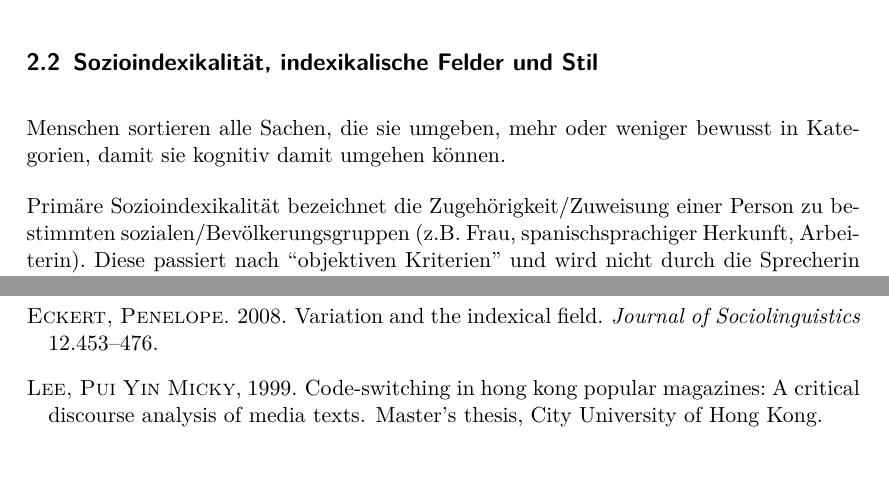
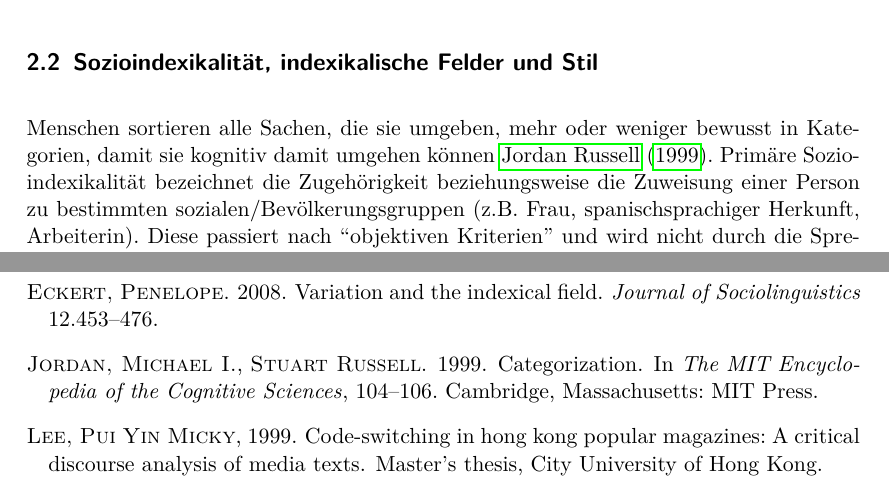
Before and after one commit to lusy/hausarbeiten, a LaTeX document (spanishNYC/hausarbeit/main.tex, which reads spanishNYC/hausarbeit/2-Grundlagen.tex, spanishNYC/hausarbeit/literature.bib): two parts of pages 7 and 24 of 24, joined at a grey line, cut so that both start at the same text, the shorter picture padded with empty space. Compiled offline with pdfLaTeX.

Commit message:
spanishNYC: Add quote for categorisation

```diff
--- a/spanishNYC/hausarbeit/2-Grundlagen.tex
+++ b/spanishNYC/hausarbeit/2-Grundlagen.tex
@@ -50,10 +50,8 @@ Zentella beobachtet ferner die Tendenz, dass Sprecherinnen der 2. Generation meh
 \subsection{Sozioindexikalität, indexikalische Felder und Stil}
 \label{chap:sozioindexicality}
 
-Menschen sortieren alle Sachen, die sie umgeben, mehr oder weniger bewusst in Kategorien, damit sie kognitiv damit umgehen können.
-%macht dieser Satz als Eröffnung Sinn? es wird nur indirekt wieder aufgegriffen. und ich hab dafür erstmal keine quelle; Sofies Welt^^
-
-Primäre Sozioindexikalität bezeichnet die Zugehörigkeit/Zuweisung einer Person zu bestimmten sozialen/Bevölkerungsgruppen (z.B. Frau, spanischsprachiger Herkunft, Arbeiterin). %unklar welche die Quelle ist. Zentella97??
+Menschen sortieren alle Sachen, die sie umgeben, mehr oder weniger bewusst in Kategorien, damit sie kognitiv damit umgehen können~\cite{JorRus99}.
+Primäre Sozioindexikalität bezeichnet die Zugehörigkeit beziehungsweise die Zuweisung einer Person zu bestimmten sozialen/Bevölkerungsgruppen (z.B. Frau, spanischsprachiger Herkunft, Arbeiterin). %unklar welche die Quelle ist. Zentella97??
 Diese passiert nach ``objektiven Kriterien'' und wird nicht durch die Sprecherin selbst bestimmt und gesteuert.
 Mit anderen Worten: ``A first-order index simply indexes membership in a population.''~\cite{Eckert08}.% \cite[vgl.][]{Eckert08}
 
--- a/spanishNYC/hausarbeit/literature.bib
+++ b/spanishNYC/hausarbeit/literature.bib
@@ -40,3 +40,10 @@
   volume = {12},
   number = {4},
   pages = {453--476}
+}
+
+@incollection{JorRus99,
+  title = {Categorization},
+  author = {Jordan, Michael I. and Russell, Stuart},
+  booktitle = {The MIT Encyclopedia of the Cognitive Sciences},
+  year = {1999},
```
Also changed, not shown: spanishNYC/hausarbeit/literature.bib (3 more changed lines).
